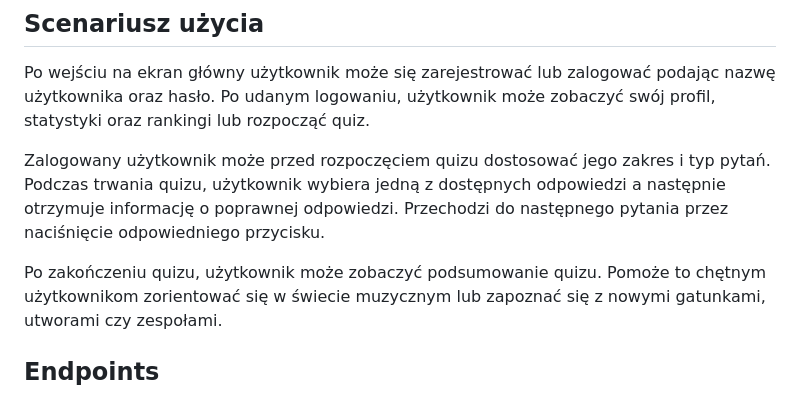
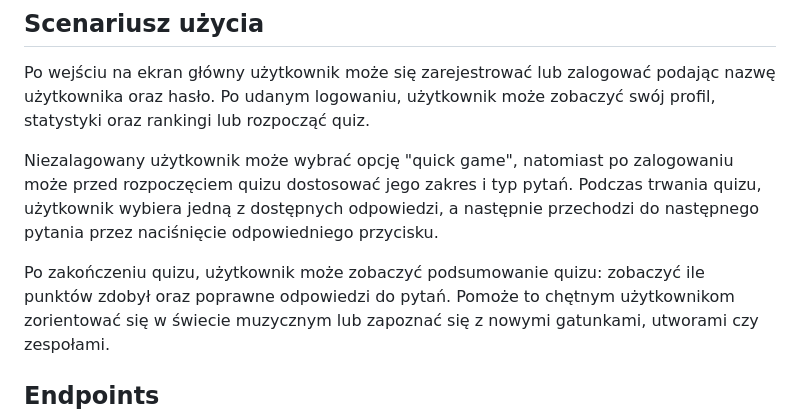
Before and after one commit to BeniaminBuzun/Hackaton, a Markdown page: README.md, the part around the change. Drawn GitHub-style.

```diff
--- a/README.md
+++ b/README.md
@@ -19,11 +19,10 @@ Użytkownik może utworzyć quiz według swoich preferencji, a następnie, słuc
 Po wejściu na ekran główny użytkownik może się zarejestrować lub zalogować podając nazwę użytkownika oraz hasło.
 Po udanym logowaniu, użytkownik może zobaczyć swój profil, statystyki oraz rankingi lub rozpocząć quiz.
 
-Zalogowany użytkownik może przed rozpoczęciem quizu dostosować jego zakres i typ pytań.
-Podczas trwania quizu, użytkownik wybiera jedną z dostępnych odpowiedzi a następnie otrzymuje informację o poprawnej odpowiedzi.
-Przechodzi do następnego pytania przez naciśnięcie odpowiedniego przycisku.
+Niezalagowany użytkownik może wybrać opcję "quick game", natomiast po zalogowaniu może przed rozpoczęciem quizu dostosować jego zakres i typ pytań.
+Podczas trwania quizu, użytkownik wybiera jedną z dostępnych odpowiedzi, a następnie przechodzi do następnego pytania przez naciśnięcie odpowiedniego przycisku.
 
-Po zakończeniu quizu, użytkownik może zobaczyć podsumowanie quizu.
+Po zakończeniu quizu, użytkownik może zobaczyć podsumowanie quizu: zobaczyć ile punktów zdobył oraz poprawne odpowiedzi do pytań.
 Pomoże to chętnym użytkownikom zorientować się w świecie muzycznym lub zapoznać się z nowymi gatunkami, utworami czy zespołami.
 
 
```
